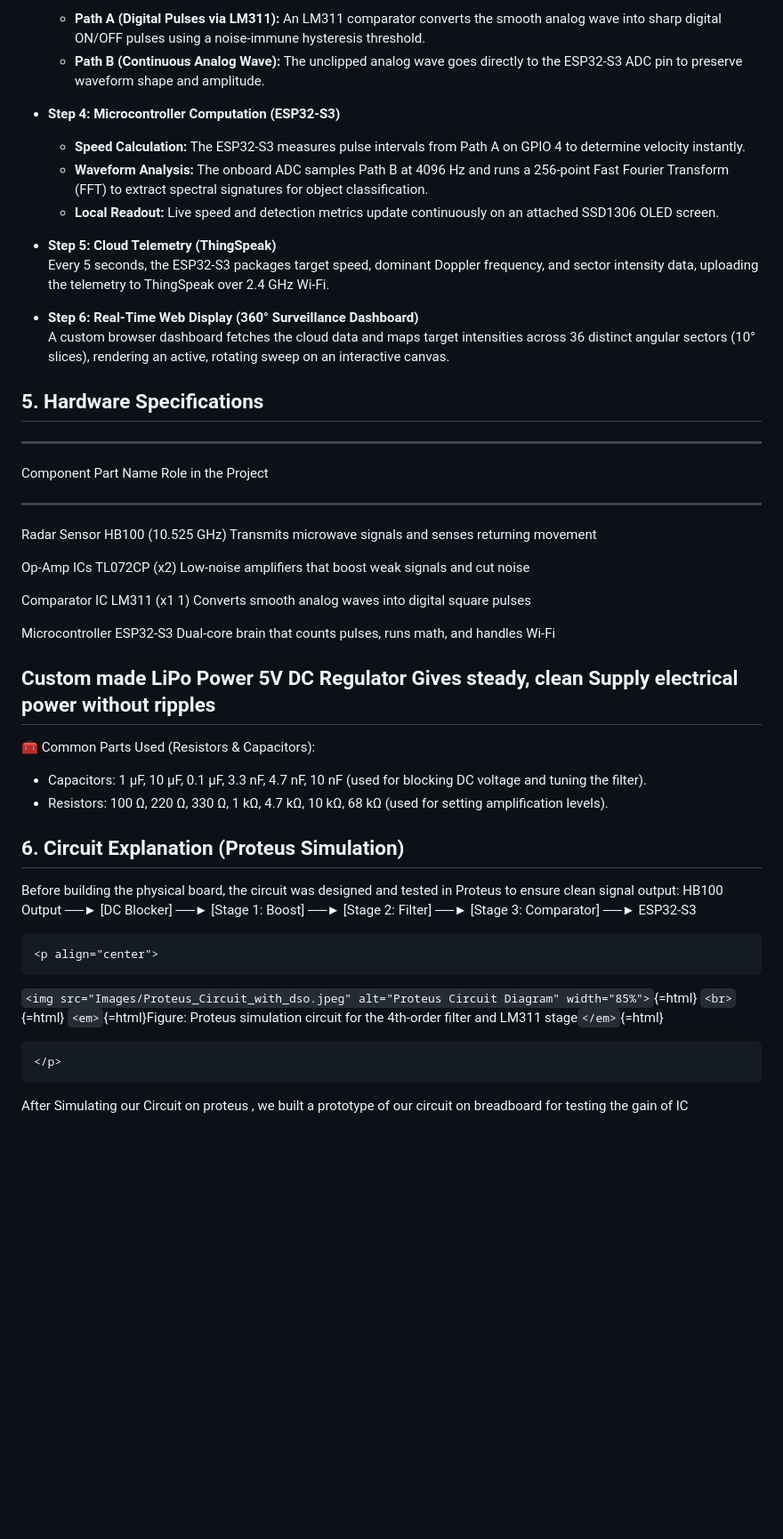
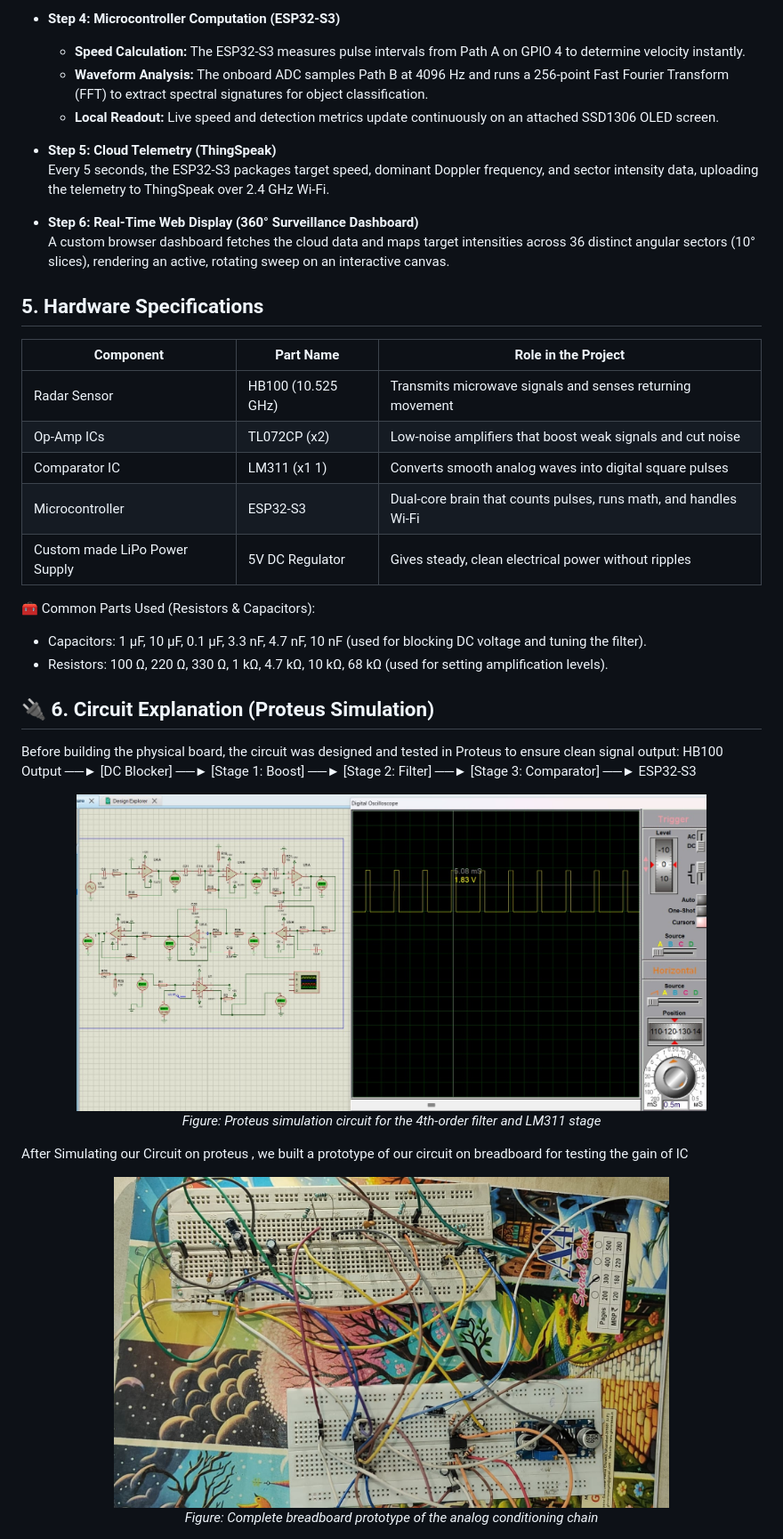
Before and after one commit to MadhavGarg362006/Bit4Byte-K.R.A.M, a Markdown page: README.md, the part around one of its changes. Shown at 89% size. Rendered like a GitHub page; blank space fills up the shorter version.

````diff
--- a/README.md
+++ b/README.md
@@ -104,80 +70,53 @@ sensing to live cloud visualization:
 
-    -   **Path A (Digital Pulses via LM311):** An LM311 comparator
-        converts the smooth analog wave into sharp digital ON/OFF pulses
-        using a noise-immune hysteresis threshold.
-    -   **Path B (Continuous Analog Wave):** The unclipped analog wave
-        goes directly to the ESP32-S3 ADC pin to preserve waveform shape
-        and amplitude.
+* **Step 4: Microcontroller Computation (ESP32-S3)**
+  * **Speed Calculation:** The ESP32-S3 measures pulse intervals from Path A on GPIO 4 to determine velocity instantly.
+  * **Waveform Analysis:** The onboard ADC samples Path B at 4096 Hz and runs a 256-point Fast Fourier Transform (FFT) to extract spectral signatures for object classification.
+  * **Local Readout:** Live speed and detection metrics update continuously on an attached SSD1306 OLED screen.
 
--   **Step 4: Microcontroller Computation (ESP32-S3)**
+* **Step 5: Cloud Telemetry (ThingSpeak)**
+  Every 5 seconds, the ESP32-S3 packages target speed, dominant Doppler frequency, and sector intensity data, uploading the telemetry to ThingSpeak over 2.4 GHz Wi-Fi.
 
-    -   **Speed Calculation:** The ESP32-S3 measures pulse intervals
-        from Path A on GPIO 4 to determine velocity instantly.
-    -   **Waveform Analysis:** The onboard ADC samples Path B at 4096 Hz
-        and runs a 256-point Fast Fourier Transform (FFT) to extract
-        spectral signatures for object classification.
-    -   **Local Readout:** Live speed and detection metrics update
-        continuously on an attached SSD1306 OLED screen.
-
--   **Step 5: Cloud Telemetry (ThingSpeak)**\
-    Every 5 seconds, the ESP32-S3 packages target speed, dominant
-    Doppler frequency, and sector intensity data, uploading the
-    telemetry to ThingSpeak over 2.4 GHz Wi-Fi.
-
--   **Step 6: Real-Time Web Display (360° Surveillance Dashboard)**\
-    A custom browser dashboard fetches the cloud data and maps target
-    intensities across 36 distinct angular sectors (10° slices),
-    rendering an active, rotating sweep on an interactive canvas.
+* **Step 6: Real-Time Web Display (360° Surveillance Dashboard)**
+  A custom browser dashboard fetches the cloud data and maps target intensities across 36 distinct angular sectors (10° slices), rendering an active, rotating sweep on an interactive canvas.
 
 ## 5. Hardware Specifications
+| Component | Part Name | Role in the Project |
+|---|---|---|
+| Radar Sensor | HB100 (10.525 GHz) | Transmits microwave signals and senses returning movement |
+| Op-Amp ICs | TL072CP (x2) | Low-noise amplifiers that boost weak signals and cut noise |
+| Comparator IC | LM311 (x1 1) | Converts smooth analog waves into digital square pulses |
+| Microcontroller | ESP32-S3 | Dual-core brain that counts pulses, runs math, and handles Wi-Fi |
+| Custom made LiPo Power Supply | 5V DC Regulator | Gives steady, clean electrical power without ripples |
 
-  -----------------------------------------------------------------------
-  Component               Part Name               Role in the Project
-  ----------------------- ----------------------- -----------------------
-  Radar Sensor            HB100 (10.525 GHz)      Transmits microwave
-                                                  signals and senses
-                                                  returning movement
 
-  Op-Amp ICs              TL072CP (x2)            Low-noise amplifiers
-                                                  that boost weak signals
-                                                  and cut noise
 
-  Comparator IC           LM311 (x1 1)            Converts smooth analog
-                                                  waves into digital
-                                                  square pulses
-
-  Microcontroller         ESP32-S3                Dual-core brain that
-                                                  counts pulses, runs
-                                                  math, and handles Wi-Fi
-
-  Custom made LiPo Power  5V DC Regulator         Gives steady, clean
-  Supply                                          electrical power
-                                                  without ripples
-  -----------------------------------------------------------------------
 
 🧰 Common Parts Used (Resistors & Capacitors):
 
--   Capacitors: 1 µF, 10 µF, 0.1 µF, 3.3 nF, 4.7 nF, 10 nF (used for
-    blocking DC voltage and tuning the filter).
--   Resistors: 100 Ω, 220 Ω, 330 Ω, 1 kΩ, 4.7 kΩ, 10 kΩ, 68 kΩ (used for
-    setting amplification levels).
+ * Capacitors: 1 µF, 10 µF, 0.1 µF, 3.3 nF, 4.7 nF, 10 nF (used for blocking DC voltage and tuning the filter).
+ * Resistors: 100 Ω, 220 Ω, 330 Ω, 1 kΩ, 4.7 kΩ, 10 kΩ, 68 kΩ (used for setting amplification levels).
 
-## 6. Circuit Explanation (Proteus Simulation)
+## 🔌 6. Circuit Explanation (Proteus Simulation)
 
-Before building the physical board, the circuit was designed and tested
-in Proteus to ensure clean signal output: HB100 Output ──► \[DC
-Blocker\] ──► \[Stage 1: Boost\] ──► \[Stage 2: Filter\] ──► \[Stage 3:
-Comparator\] ──► ESP32-S3
 
-```{=html}
+Before building the physical board, the circuit was designed and tested in Proteus to ensure clean signal output:
+ HB100 Output ──► [DC Blocker] ──► [Stage 1: Boost] ──► [Stage 2: Filter] ──► [Stage 3: Comparator] ──► ESP32-S3
+
+
+
+ <p align="center">
+  <img src="Images/Proteus_Circuit_with_dso.jpeg" alt="Proteus Circuit Diagram" width="85%">
+  <br>
+  <em>Figure: Proteus simulation circuit for the 4th-order filter and LM311 stage</em>
+</p>
+
+
+
+After Simulating our Circuit on proteus , we built a prototype of our circuit on breadboard for testing the gain of IC
+
 <p align="center">
-```
-`<img src="Images/Proteus_Circuit_with_dso.jpeg" alt="Proteus Circuit Diagram" width="85%">`{=html}
-`<br>`{=html} `<em>`{=html}Figure: Proteus simulation circuit for the
-4th-order filter and LM311 stage`</em>`{=html}
-```{=html}
+  <img src="Images/Breadboard_ckt.jpeg" alt="Breadboard Circuit Prototype" width="75%">
+  <br>
+  <em>Figure: Complete breadboard prototype of the analog conditioning chain</em>
 </p>
-```
-After Simulating our Circuit on proteus , we built a prototype of our
-circuit on breadboard for testing the gain of IC
 
````
Also changed, not shown: other parts of README.md (+184 -319 lines).
